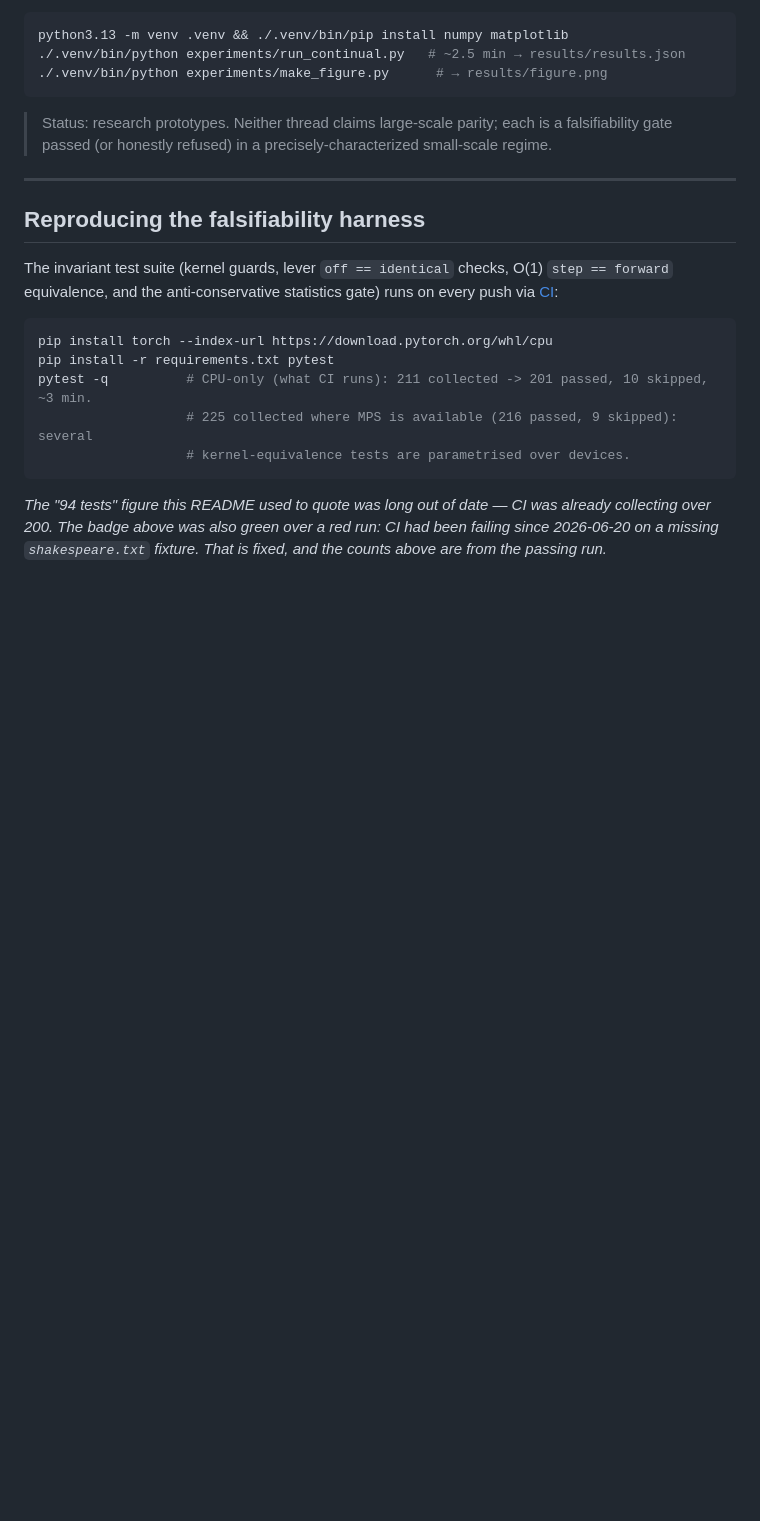
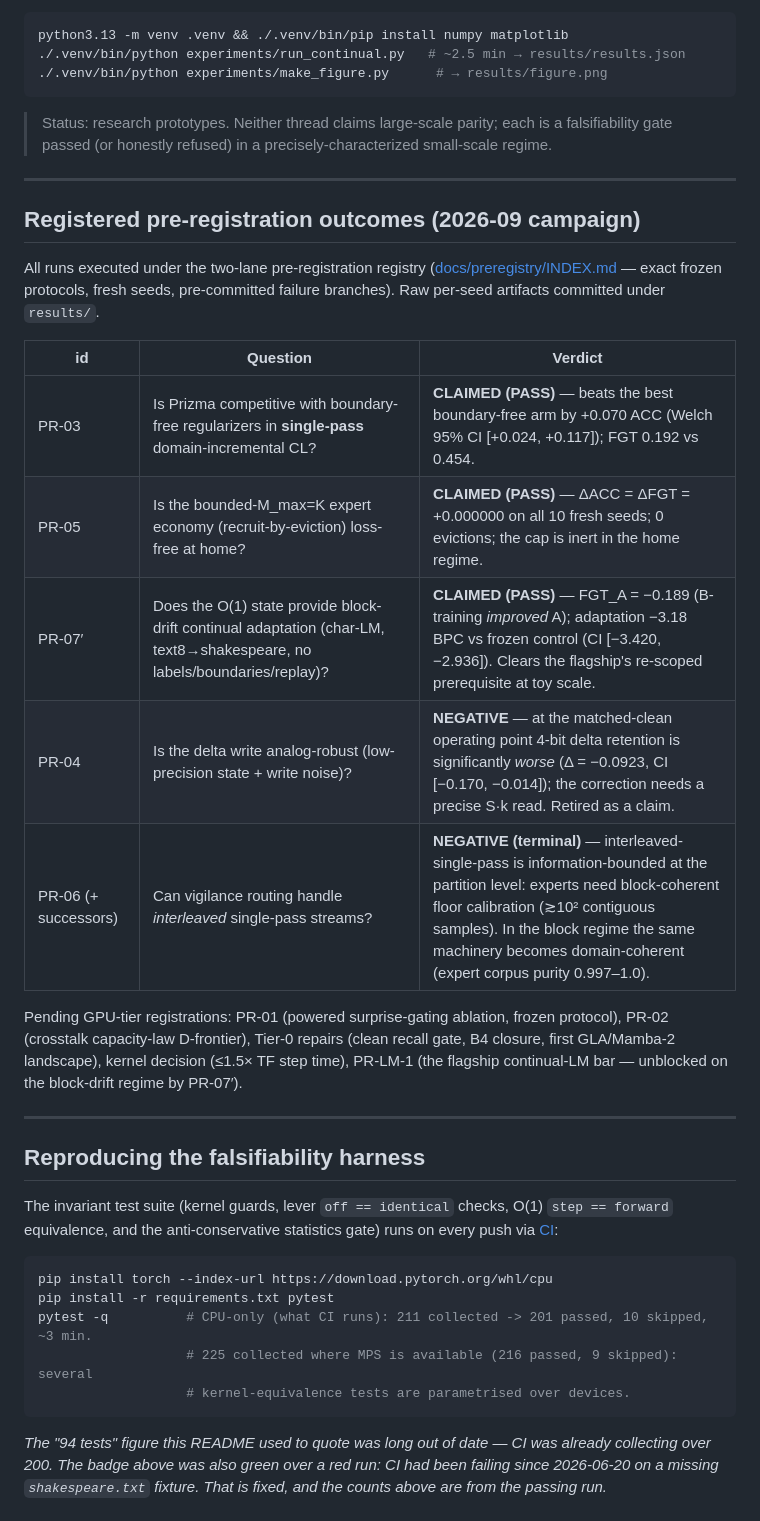
Before and after one commit to nazmiefearmutcu/Prizma, a Markdown page: README.md, the part around the change. GitHub-like rendering; blank space fills up the shorter version.

Commit message:
docs(readme): registered pre-registration outcomes table (2026-09 campaign) — 3 CLAIMED, 2 NEGATIVE, GPU-tier pipeline listed

```diff
--- a/README.md
+++ b/README.md
@@ -207,6 +207,27 @@ python3.13 -m venv .venv && ./.venv/bin/pip install numpy matplotlib
 
 ---
 
+## Registered pre-registration outcomes (2026-09 campaign)
+
+All runs executed under the two-lane pre-registration registry
+([docs/preregistry/INDEX.md](docs/preregistry/INDEX.md) — exact frozen protocols, fresh
+seeds, pre-committed failure branches). Raw per-seed artifacts committed under `results/`.
+
+| id | Question | Verdict |
+|---|---|---|
+| PR-03 | Is Prizma competitive with boundary-free regularizers in **single-pass** domain-incremental CL? | **CLAIMED (PASS)** — beats the best boundary-free arm by +0.070 ACC (Welch 95% CI [+0.024, +0.117]); FGT 0.192 vs 0.454. |
+| PR-05 | Is the bounded-M_max=K expert economy (recruit-by-eviction) loss-free at home? | **CLAIMED (PASS)** — ΔACC = ΔFGT = +0.000000 on all 10 fresh seeds; 0 evictions; the cap is inert in the home regime. |
+| PR-07′ | Does the O(1) state provide block-drift continual adaptation (char-LM, text8→shakespeare, no labels/boundaries/replay)? | **CLAIMED (PASS)** — FGT_A = −0.189 (B-training *improved* A); adaptation −3.18 BPC vs frozen control (CI [−3.420, −2.936]). Clears the flagship's re-scoped prerequisite at toy scale. |
+| PR-04 | Is the delta write analog-robust (low-precision state + write noise)? | **NEGATIVE** — at the matched-clean operating point 4-bit delta retention is significantly *worse* (Δ = −0.0923, CI [−0.170, −0.014]); the correction needs a precise S·k read. Retired as a claim. |
+| PR-06 (+ successors) | Can vigilance routing handle *interleaved* single-pass streams? | **NEGATIVE (terminal)** — interleaved-single-pass is information-bounded at the partition level: experts need block-coherent floor calibration (≳10² contiguous samples). In the block regime the same machinery becomes domain-coherent (expert corpus purity 0.997–1.0). |
+
+Pending GPU-tier registrations: PR-01 (powered surprise-gating ablation, frozen protocol),
+PR-02 (crosstalk capacity-law D-frontier), Tier-0 repairs (clean recall gate, B4 closure,
+first GLA/Mamba-2 landscape), kernel decision (≤1.5× TF step time), PR-LM-1 (the flagship
+continual-LM bar — unblocked on the block-drift regime by PR-07′).
+
+---
+
 ## Reproducing the falsifiability harness
 
 The invariant test suite (kernel guards, lever `off == identical` checks, O(1) `step == forward`
```
